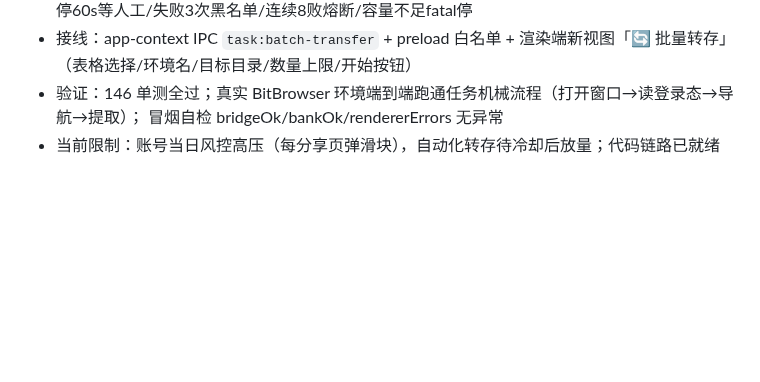
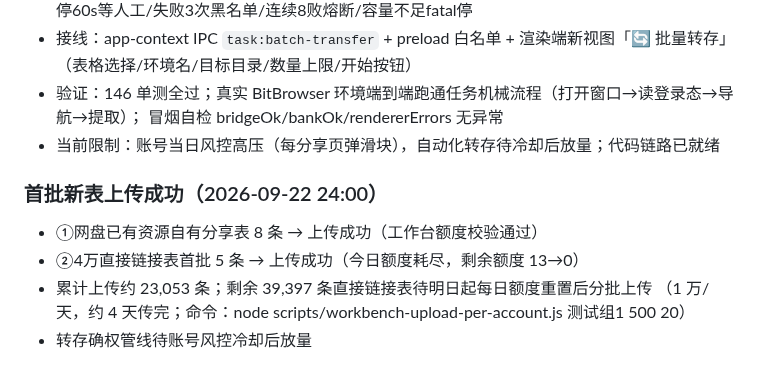
Before and after one commit to 66666666218/baiduzhidao, a Markdown page: docs/自审日志.md, the part around the change. Drawn GitHub-style; blank space fills up the shorter version.

Commit message:
docs: 新表首批上传成功（8+5条），余量待额度重置分批上传

```diff
--- a/docs/自审日志.md
+++ b/docs/自审日志.md
@@ -500,3 +500,11 @@
 - 验证：146 单测全过；真实 BitBrowser 环境端到端跑通任务机械流程（打开窗口→读登录态→导航→提取）；
   冒烟自检 bridgeOk/bankOk/rendererErrors 无异常
 - 当前限制：账号当日风控高压（每分享页弹滑块），自动化转存待冷却后放量；代码链路已就绪
+
+### 首批新表上传成功（2026-09-22 24:00）
+
+- ①网盘已有资源自有分享表 8 条 → 上传成功（工作台额度校验通过）
+- ②4万直接链接表首批 5 条 → 上传成功（今日额度耗尽，剩余额度 13→0）
+- 累计上传约 23,053 条；剩余 39,397 条直接链接表待明日起每日额度重置后分批上传
+  （1 万/天，约 4 天传完；命令：node scripts/workbench-upload-per-account.js <xlsx> 测试组1 500 20）
+- 转存确权管线待账号风控冷却后放量
```
Also changed, not shown: CHANGELOG.md (+1 -0 lines).
